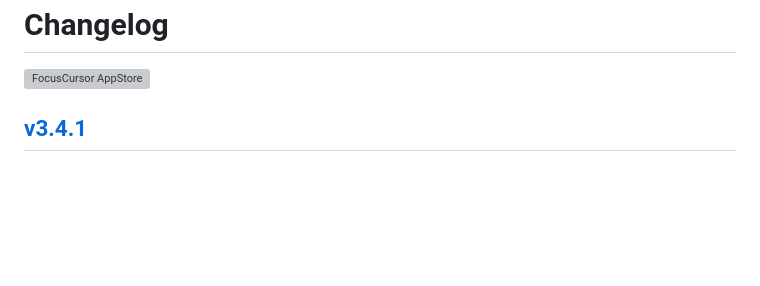
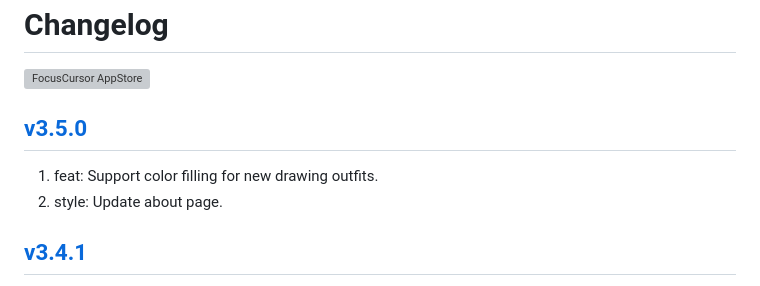
Before and after one commit to jaywcjlove/focus-cursor, a Markdown page: CHANGELOG.md, the part around the change. Drawn GitHub-style; blank space fills up the shorter version; grey boxes are pictures that could not be loaded.

Commit message:
released v3.5.0

```diff
--- a/CHANGELOG.md
+++ b/CHANGELOG.md
@@ -9,6 +9,11 @@ Changelog
 <a target="_blank" href="https://jaywcjlove.github.io/maslink/?id=6743495172" title="FocusCursor for macOS">
 <img alt="FocusCursor AppStore" src="https://jaywcjlove.github.io/sb/download/macos.svg" height="51">
 </a>
+
+## [v3.5.0](https://github.com/jaywcjlove/focus-cursor/releases/tag/v3.5.0)
+
+1. feat: Support color filling for new drawing outfits.
+2. style: Update about page.
 
 ## [v3.4.1](https://github.com/jaywcjlove/focus-cursor/releases/tag/v3.4.1)
 
```
Also changed, not shown: CHANGELOG.zh.md (+5 -0 lines).
